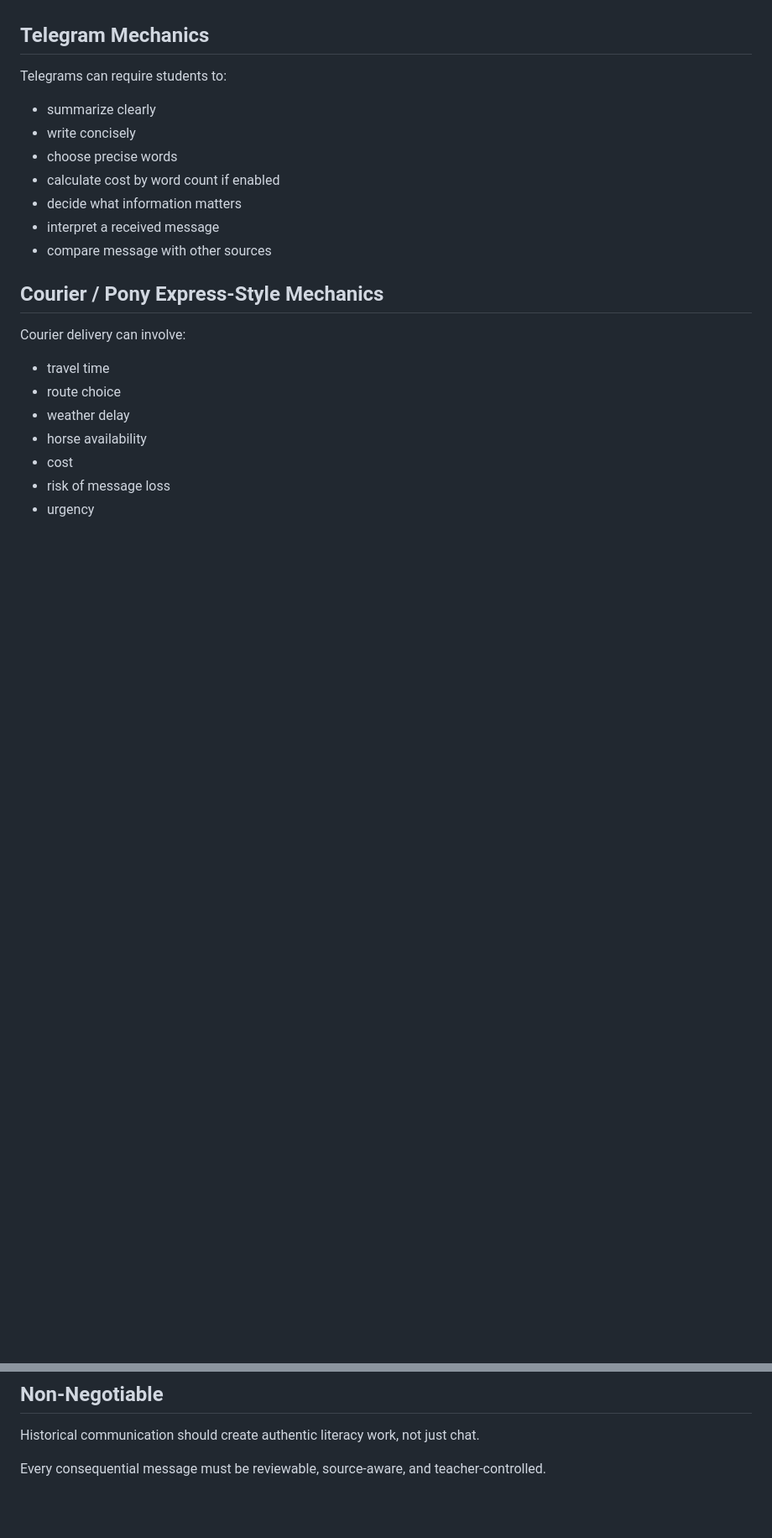
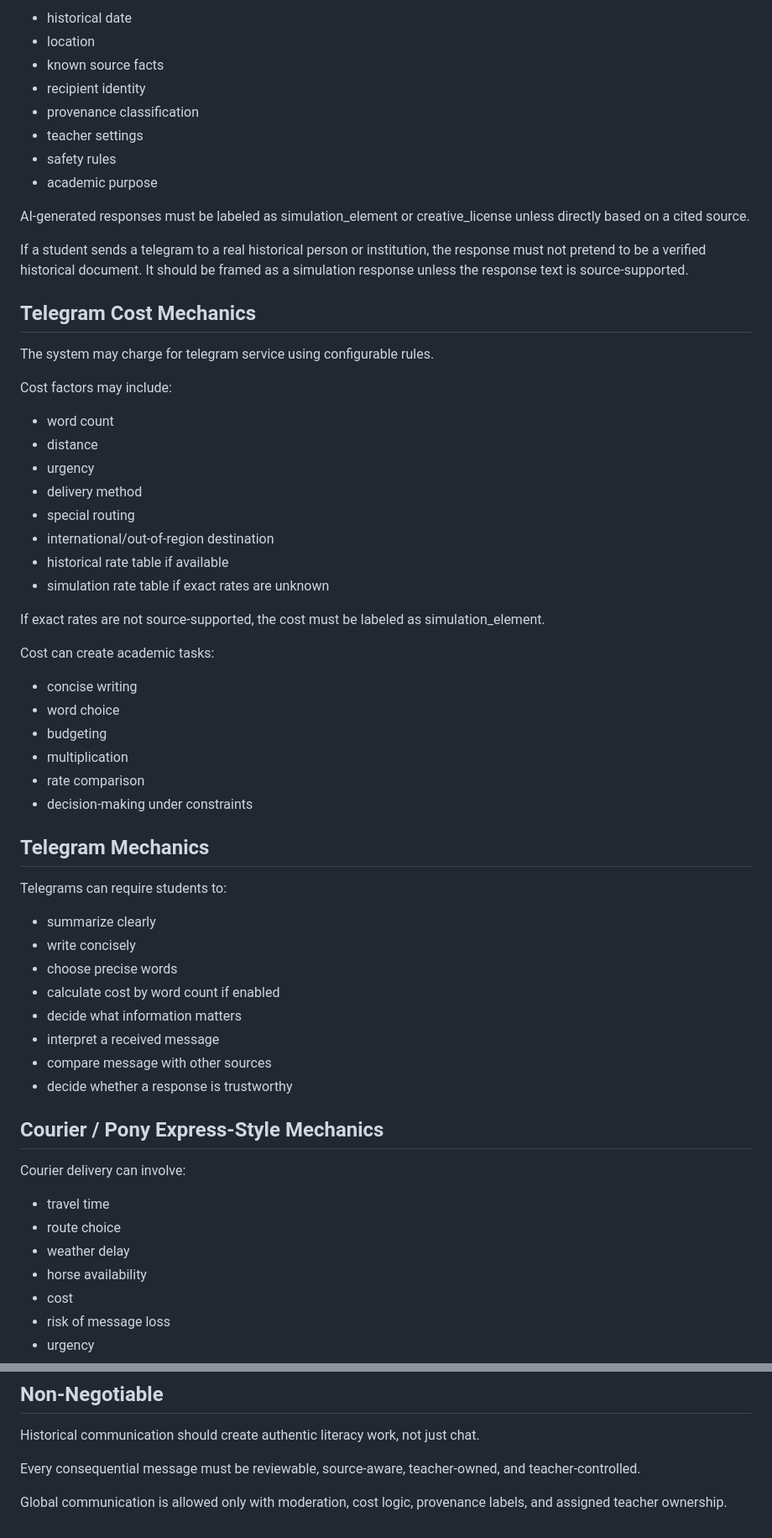
Before and after one commit to drbellschool/educationalconsulting, a Markdown page: The-Minds-Eye/docs/HISTORICAL_COMMUNICATION_ENGINE.md, 2 parts joined by grey strips. Shown at 84% size. GitHub-like rendering; blank space fills up the shorter version.

Commit message:
Add teacher ownership, global telegrams, and AI response rules

```diff
--- a/The-Minds-Eye/docs/HISTORICAL_COMMUNICATION_ENGINE.md
+++ b/The-Minds-Eye/docs/HISTORICAL_COMMUNICATION_ENGINE.md
@@ -44,3 +111,42 @@ Any unsupported or generalized use must be labeled as simulation_element or crea
+- historical date
+- location
+- known source facts
+- recipient identity
+- provenance classification
+- teacher settings
+- safety rules
+- academic purpose
+
+AI-generated responses must be labeled as simulation_element or creative_license unless directly based on a cited source.
+
+If a student sends a telegram to a real historical person or institution, the response must not pretend to be a verified historical document. It should be framed as a simulation response unless the response text is source-supported.
+
+## Telegram Cost Mechanics
+
+The system may charge for telegram service using configurable rules.
+
+Cost factors may include:
+
+- word count
+- distance
+- urgency
+- delivery method
+- special routing
+- international/out-of-region destination
+- historical rate table if available
+- simulation rate table if exact rates are unknown
+
+If exact rates are not source-supported, the cost must be labeled as simulation_element.
+
+Cost can create academic tasks:
+
+- concise writing
+- word choice
+- budgeting
+- multiplication
+- rate comparison
+- decision-making under constraints
+
 ## Telegram Mechanics
 
 Telegrams can require students to:
@@ -52,6 +158,7 @@ Telegrams can require students to:
 - decide what information matters
 - interpret a received message
 - compare message with other sources
+- decide whether a response is trustworthy
 
 ## Courier / Pony Express-Style Mechanics
 
@@ -141,4 +277,6 @@ Teacher approval is required before cross-class messages are delivered.
 
 Historical communication should create authentic literacy work, not just chat.
 
-Every consequential message must be reviewable, source-aware, and teacher-controlled.
+Every consequential message must be reviewable, source-aware, teacher-owned, and teacher-controlled.
+
+Global communication is allowed only with moderation, cost logic, provenance labels, and assigned teacher ownership.
```
Also changed, not shown: other parts of The-Minds-Eye/docs/HISTORICAL_COMMUNICATION_ENGINE.md (+103 -7 lines).
